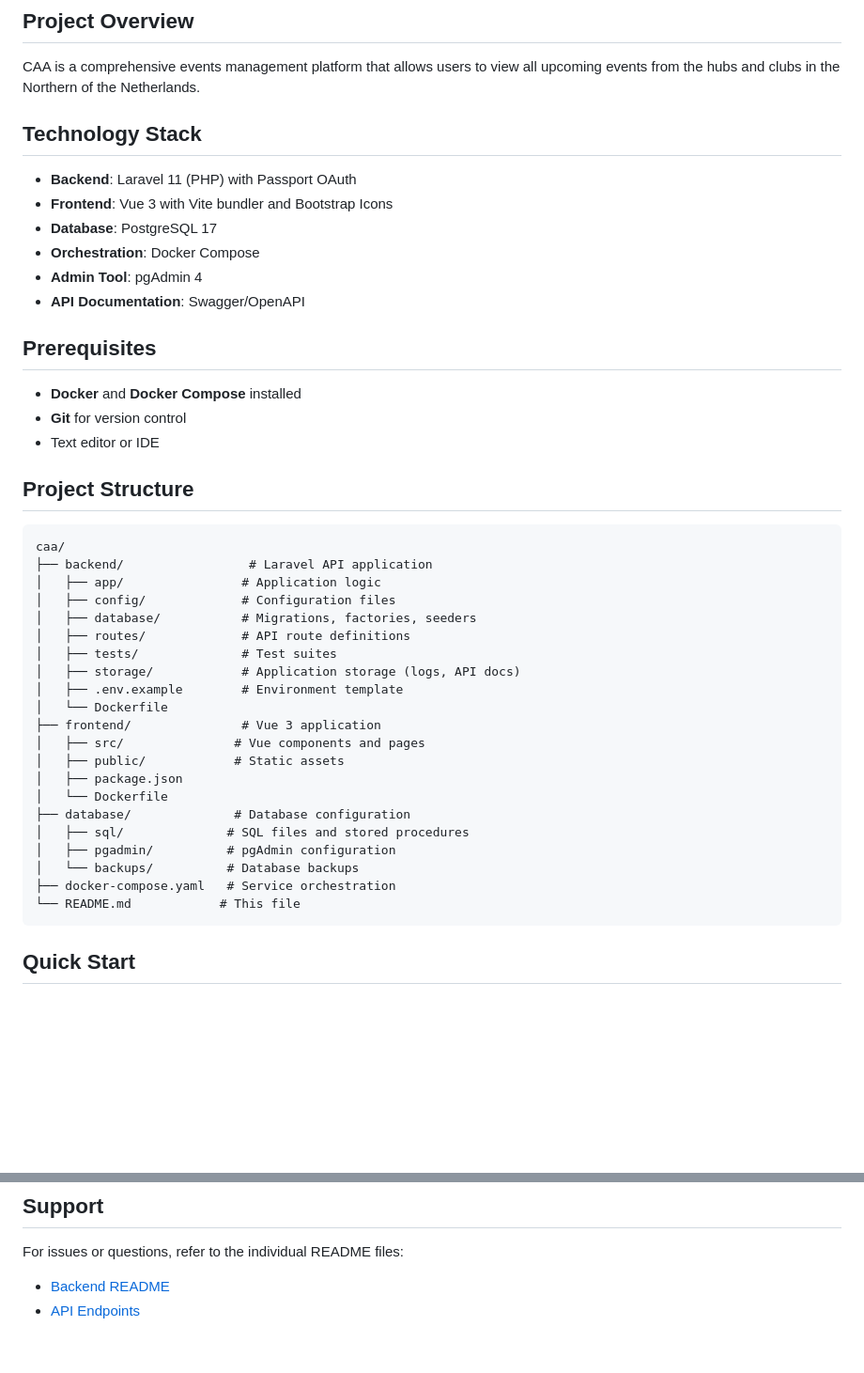
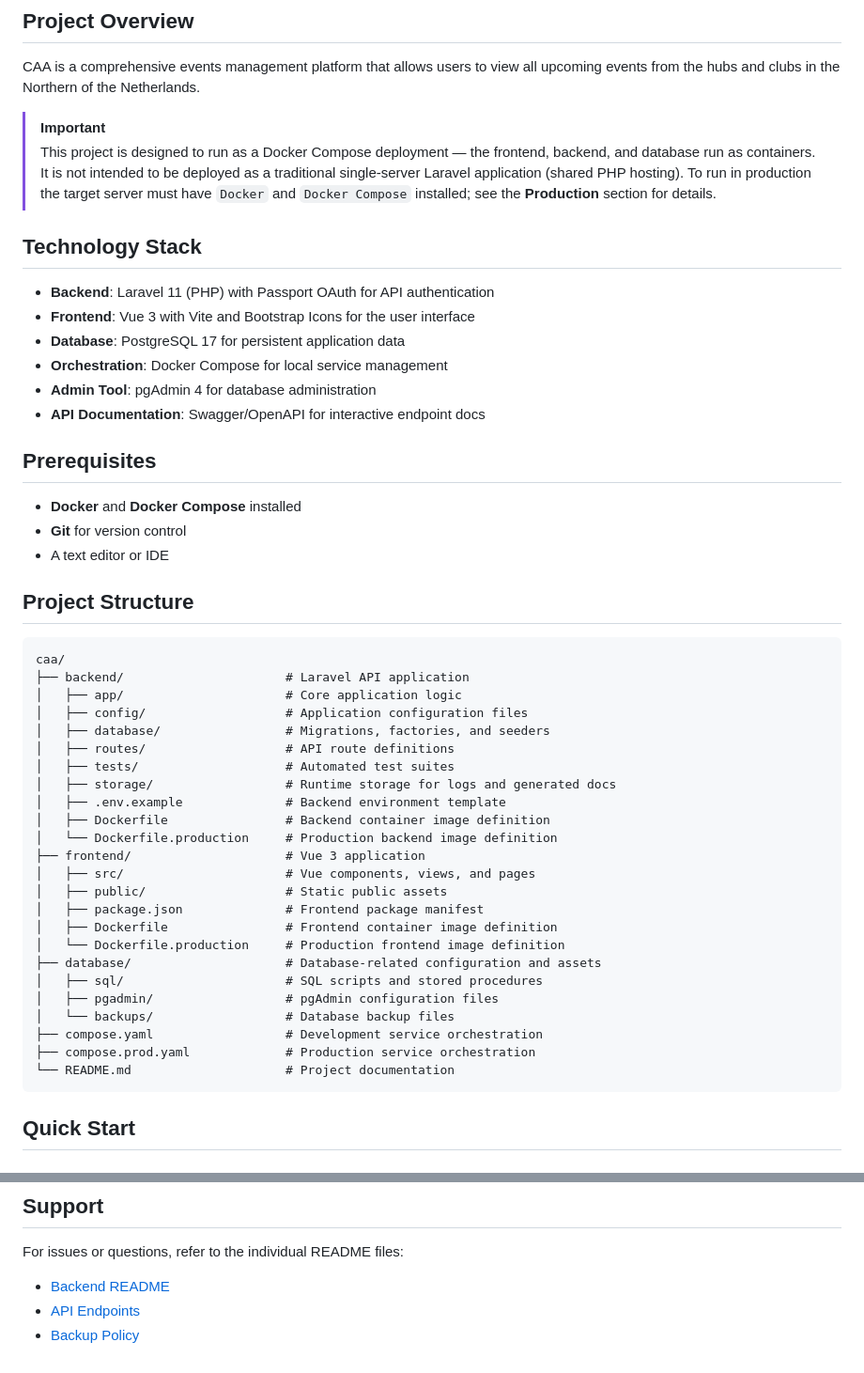
Before and after one commit to KyanJeuring/centralized-activity-agenda, a Markdown page: README.md, 2 parts joined by grey strips. Shown at 94% size. Drawn GitHub-style; blank space fills up the shorter version.

Commit message:
docs: enhance README with detailed project structure and deployment instructions

````diff
--- a/README.md
+++ b/README.md
@@ -4,45 +4,53 @@
 
 CAA is a comprehensive events management platform that allows users to view all upcoming events from the hubs and clubs in the Northern of the Netherlands.
 
+> [!IMPORTANT]
+> This project is designed to run as a Docker Compose deployment — the frontend, backend, and database run as containers.
+> It is not intended to be deployed as a traditional single-server Laravel application (shared PHP hosting).
+> To run in production the target server must have `Docker` and `Docker Compose` installed; see the **Production** section for details.
+
 ## Technology Stack
 
-- **Backend**: Laravel 11 (PHP) with Passport OAuth
-- **Frontend**: Vue 3 with Vite bundler and Bootstrap Icons
-- **Database**: PostgreSQL 17
-- **Orchestration**: Docker Compose
-- **Admin Tool**: pgAdmin 4
-- **API Documentation**: Swagger/OpenAPI
+- **Backend**: Laravel 11 (PHP) with Passport OAuth for API authentication
+- **Frontend**: Vue 3 with Vite and Bootstrap Icons for the user interface
+- **Database**: PostgreSQL 17 for persistent application data
+- **Orchestration**: Docker Compose for local service management
+- **Admin Tool**: pgAdmin 4 for database administration
+- **API Documentation**: Swagger/OpenAPI for interactive endpoint docs
 
 ## Prerequisites
 
 - **Docker** and **Docker Compose** installed
 - **Git** for version control
-- Text editor or IDE
+- A text editor or IDE
 
 ## Project Structure
 
 ```
 caa/
-├── backend/                 # Laravel API application
-│   ├── app/                # Application logic
-│   ├── config/             # Configuration files
-│   ├── database/           # Migrations, factories, seeders
-│   ├── routes/             # API route definitions
-│   ├── tests/              # Test suites
-│   ├── storage/            # Application storage (logs, API docs)
-│   ├── .env.example        # Environment template
-│   └── Dockerfile
-├── frontend/               # Vue 3 application
-│   ├── src/               # Vue components and pages
-│   ├── public/            # Static assets
-│   ├── package.json
-│   └── Dockerfile
-├── database/              # Database configuration
-│   ├── sql/              # SQL files and stored procedures
-│   ├── pgadmin/          # pgAdmin configuration
-│   └── backups/          # Database backups
-├── docker-compose.yaml   # Service orchestration
-└── README.md            # This file
+├── backend/                      # Laravel API application
+│   ├── app/                      # Core application logic
+│   ├── config/                   # Application configuration files
+│   ├── database/                 # Migrations, factories, and seeders
+│   ├── routes/                   # API route definitions
+│   ├── tests/                    # Automated test suites
+│   ├── storage/                  # Runtime storage for logs and generated docs
+│   ├── .env.example              # Backend environment template
+│   ├── Dockerfile                # Backend container image definition
+│   └── Dockerfile.production     # Production backend image definition
+├── frontend/                     # Vue 3 application
+│   ├── src/                      # Vue components, views, and pages
+│   ├── public/                   # Static public assets
+│   ├── package.json              # Frontend package manifest
+│   ├── Dockerfile                # Frontend container image definition
+│   └── Dockerfile.production     # Production frontend image definition
+├── database/                     # Database-related configuration and assets
+│   ├── sql/                      # SQL scripts and stored procedures
+│   ├── pgadmin/                  # pgAdmin configuration files
+│   └── backups/                  # Database backup files
+├── compose.yaml                  # Development service orchestration
+├── compose.prod.yaml             # Production service orchestration
+└── README.md                     # Project documentation
 ```
 
 ## Quick Start
@@ -309,3 +317,4 @@ docker compose exec backend php artisan migrate
 For issues or questions, refer to the individual README files:
 - [Backend README](backend/README.md)
 - [API Endpoints](backend/ENDPOINTS.md)
+- [Backup Policy](BACKUP_POLICY.md)
````
